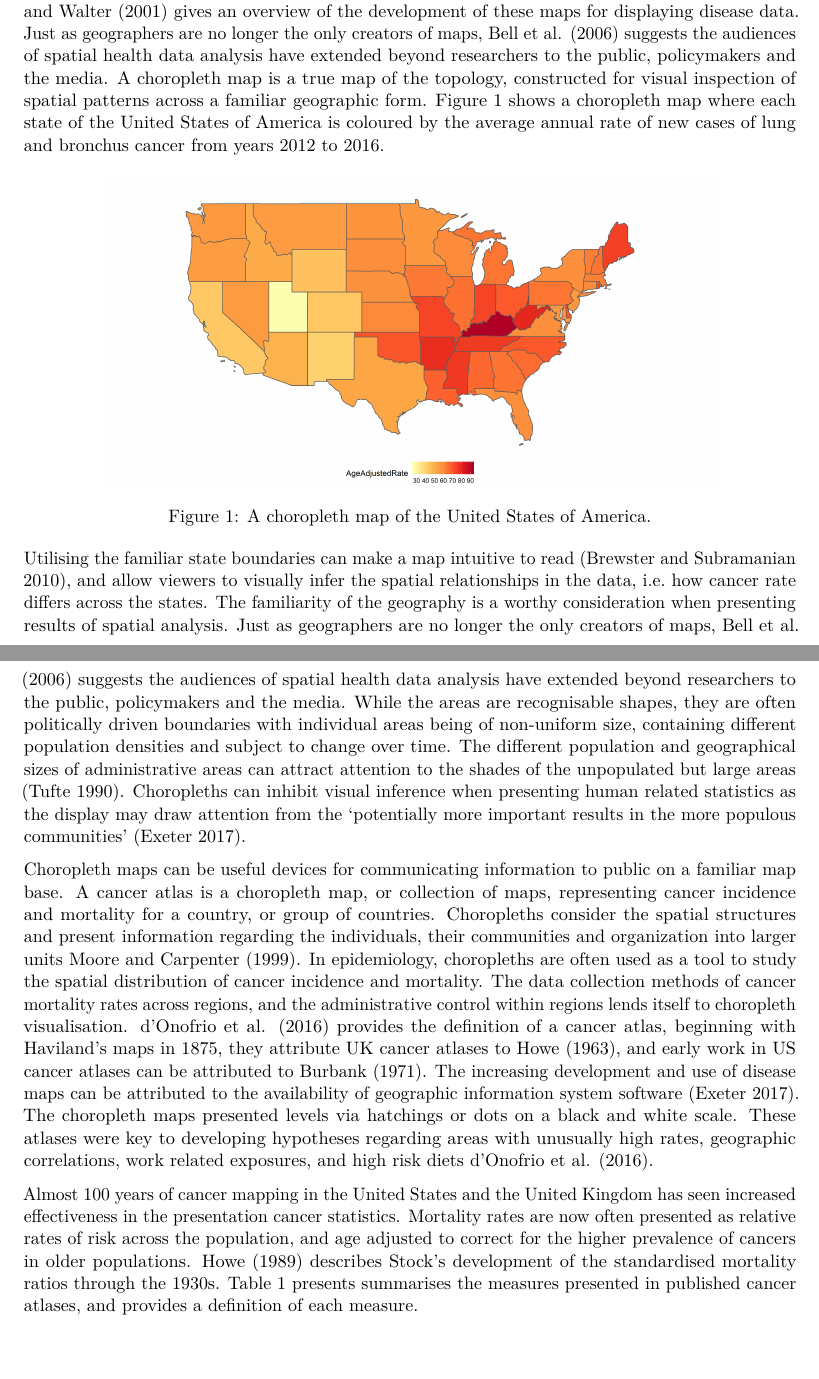
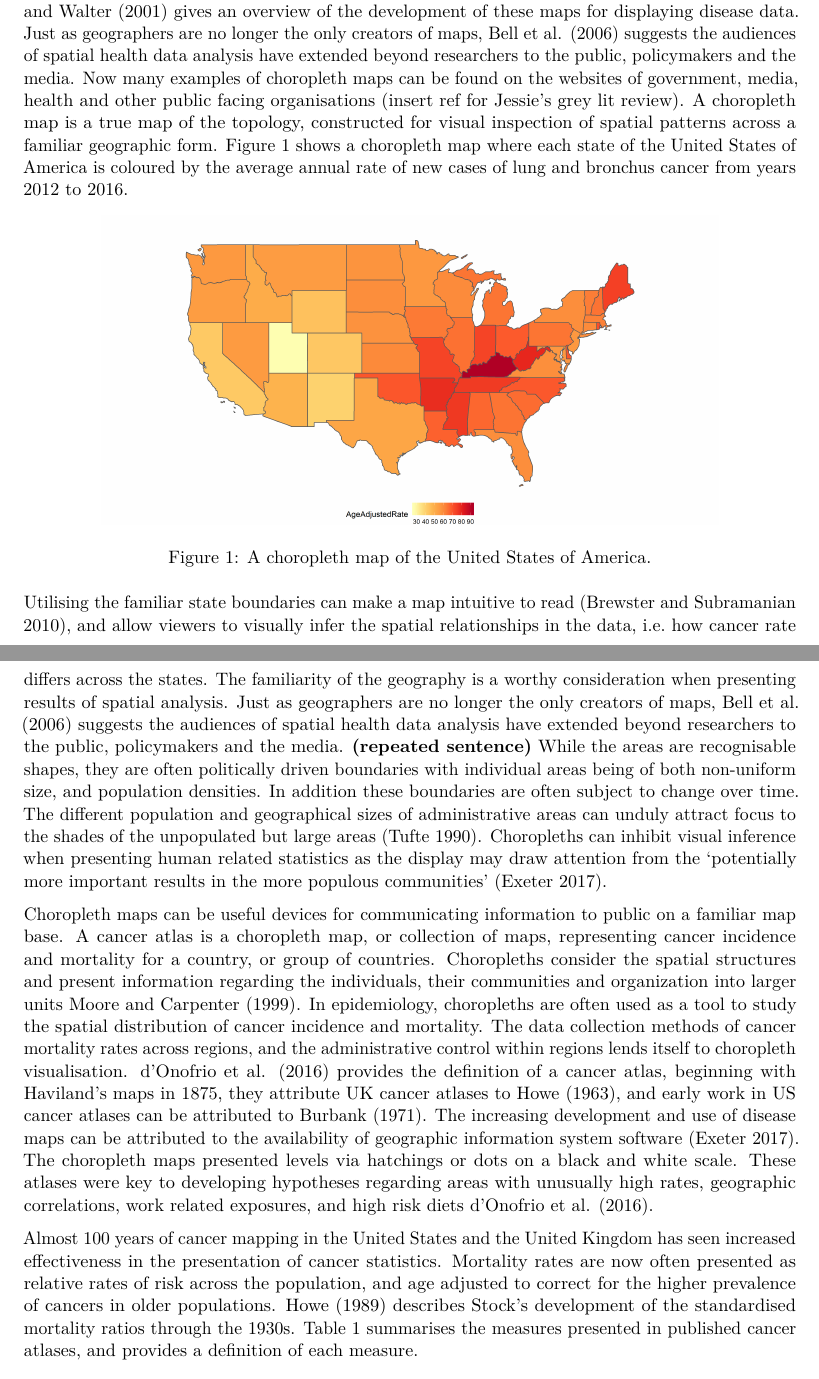
Before and after one commit to srkobakian/review, an R Markdown document (review_article.Rmd): two parts of pages 2 and 3 of 12, joined at a grey line, cut so that both start at the same text, the shorter picture padded with empty space. Rendered offline with R 4.5, knitr and Pandoc, then LaTeX, with nearby package versions.

Commit message:
#current best practices - a few small edits
nothing major. There is one doubled up sentence. wasn't sure which one to delete.

```diff
--- a/review_article.Rmd
+++ b/review_article.Rmd
@@ -68,7 +68,7 @@ As an alternative storage device to a table, it preserves locations for geograph
 A choropleth is constructed by drawing the geographic or political boundaries, and filling the shapes with colours to represent values of a measured variable [@EI].
 Early versions of choropleth maps used symbols or patterns instead of colour.
 @CPISACA discusses their use in visualising cancer data, and @DMAHP gives an overview of the development of these maps for displaying disease data.
-Just as geographers are no longer the only creators of maps, @CPISACA suggests the audiences of spatial health data analysis have extended beyond researchers to the public, policymakers and the media.
+Just as geographers are no longer the only creators of maps, @CPISACA suggests the audiences of spatial health data analysis have extended beyond researchers to the public, policymakers and the media. Now many examples of choropleth maps can be found on the websites of government, media, health and other public facing organisations (insert ref for Jessie's grey lit review).
 A choropleth map is a true map of the topology, constructed for visual inspection of spatial patterns across a familiar geographic form.
 Figure 1 shows a choropleth map where each state of the United States of America is coloured by the average annual rate of new cases of lung and bronchus cancer from years 2012 to 2016.
 
@@ -78,9 +78,9 @@ knitr::include_graphics("figures/ggchoro.png")
 
 <!-- psychology -->
 Utilising the familiar state boundaries can make a map intuitive to read [@CIBMUK], and allow viewers to visually infer the spatial relationships in the data, i.e. how cancer rate differs across the states.
-The familiarity of the geography is a worthy consideration when presenting results of spatial analysis. Just as geographers are no longer the only creators of maps, @CPISACA suggests the audiences of spatial health data analysis have extended beyond researchers to the public, policymakers and the media.
-While the areas are recognisable shapes, they are often politically driven boundaries with individual areas being of non-uniform size, containing different population densities and subject to change over time.
-The different population and geographical sizes of administrative areas can attract attention to the shades of the unpopulated but large areas [@EI].
+The familiarity of the geography is a worthy consideration when presenting results of spatial analysis. Just as geographers are no longer the only creators of maps, @CPISACA suggests the audiences of spatial health data analysis have extended beyond researchers to the public, policymakers and the media. __(repeated sentence)__
+While the areas are recognisable shapes, they are often politically driven boundaries with individual areas being of both non-uniform size, and population densities. In addition these boundaries are often subject to change over time.
+The different population and geographical sizes of administrative areas can unduly attract focus to the shades of the unpopulated but large areas [@EI].
 Choropleths can inhibit visual inference when presenting human related statistics as the display may draw attention from the 'potentially more important results in the more populous communities' [@SE].
 
 <!--
@@ -101,9 +101,9 @@ These atlases were key to developing hypotheses regarding areas with unusually h
 
 
 <!-- Measures reported in cancer atlases -->
-Almost 100 years of cancer mapping in the United States and the United Kingdom has seen increased effectiveness in the presentation cancer statistics.
+Almost 100 years of cancer mapping in the United States and the United Kingdom has seen increased effectiveness in the presentation of cancer statistics.
 Mortality rates are now often presented as relative rates of risk across the population, and age adjusted to correct for the higher prevalence of cancers in older populations.
-Howe [-@HEDP] describes Stock's development of the standardised mortality ratios through the 1930s. Table \ref{measures} presents summarises the measures presented in published cancer atlases, and provides a definition of each measure.
+Howe [-@HEDP] describes Stock's development of the standardised mortality ratios through the 1930s. Table \ref{measures} summarises the measures presented in published cancer atlases, and provides a definition of each measure.
 
 Table: \label{measures} Measures used to report cancer statistics
 
```
Also changed, not shown: 1 other file.
